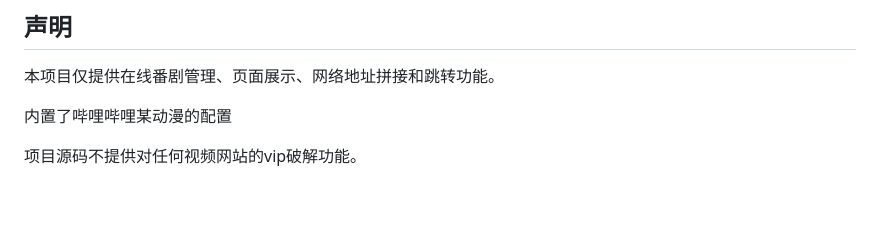
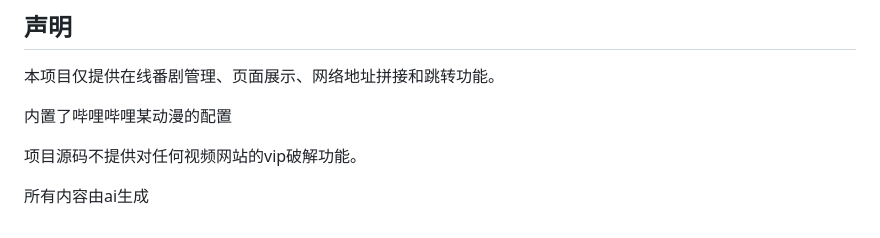
Before and after one commit to 33233dp/ChaChaOpen, a Markdown page: web/Anime/README.md, the part around the change. Drawn GitHub-style; blank space fills up the shorter version.

Commit message:
ubuntu 18:17 2026-05-19

```diff
--- a/web/Anime/README.md
+++ b/web/Anime/README.md
@@ -205,3 +205,5 @@ data/anime.db
 内置了哔哩哔哩某动漫的配置
 
 项目源码不提供对任何视频网站的vip破解功能。
+
+所有内容由ai生成
```
